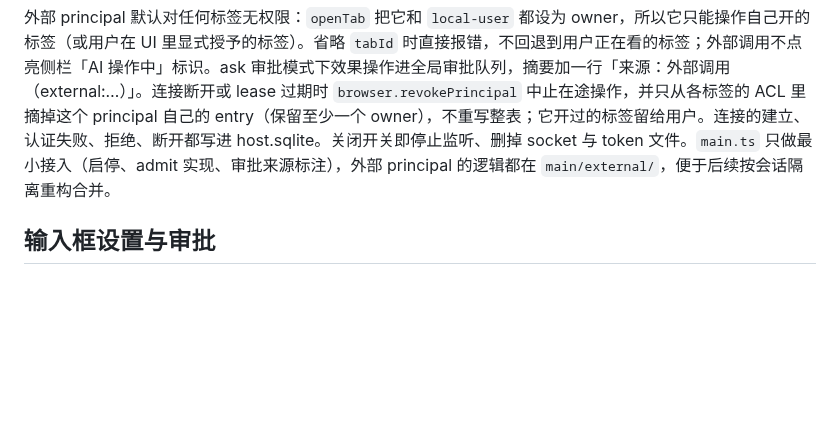
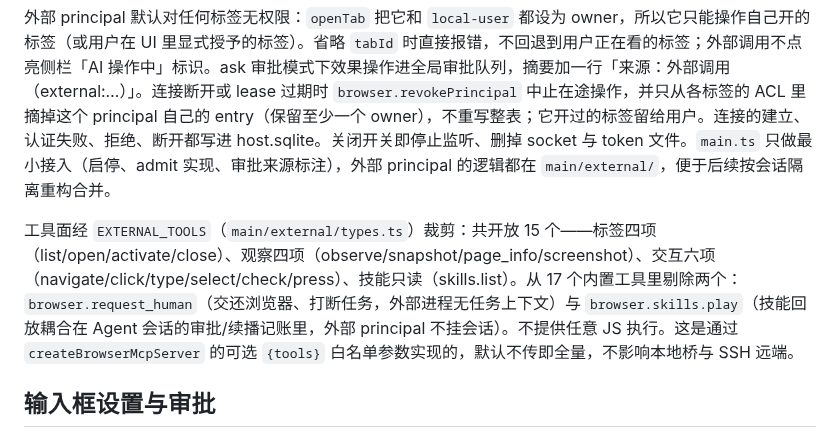
Before and after one commit to echoVic/pilion-browser, a Markdown page: docs/architecture.md, the part around the change. GitHub-like rendering; blank space fills up the shorter version.

```diff
--- a/docs/architecture.md
+++ b/docs/architecture.md
@@ -72,6 +72,8 @@ SSH 同时建立 ACP 标准输入输出通道，以及远端随机 Unix socket
 连接首帧带 token + 客户端名；token 用 timing-safe 比较，认证通过才 `admit`。`admit` 在 Host 里为这次连接固化一个 principal `external:<客户端名>`（客户端名只允许 `[a-z0-9-]`，握手后帧内再改也不认）、新建 session + attachment + lease（复用 `AttachmentLease`）。之后这条连接上的每个工具帧都用这个 attachment 调同一条 `executeTool`，和内置 Agent 一样过 Intent / 策略 / 审批 / 执行凭证 / fencing / 结果审计。外部工具集是 17 个内置工具的子集（见 `EXTERNAL_TOOLS`），刻意不开放 `browser.request_human` 与 `browser.skills.play`。
 
 外部 principal 默认对任何标签无权限：`openTab` 把它和 `local-user` 都设为 owner，所以它只能操作自己开的标签（或用户在 UI 里显式授予的标签）。省略 `tabId` 时直接报错，不回退到用户正在看的标签；外部调用不点亮侧栏「AI 操作中」标识。ask 审批模式下效果操作进全局审批队列，摘要加一行「来源：外部调用（external:…）」。连接断开或 lease 过期时 `browser.revokePrincipal` 中止在途操作，并只从各标签的 ACL 里摘掉这个 principal 自己的 entry（保留至少一个 owner），不重写整表；它开过的标签留给用户。连接的建立、认证失败、拒绝、断开都写进 host.sqlite。关闭开关即停止监听、删掉 socket 与 token 文件。`main.ts` 只做最小接入（启停、admit 实现、审批来源标注），外部 principal 的逻辑都在 `main/external/`，便于后续按会话隔离重构合并。
+
+工具面经 `EXTERNAL_TOOLS`（`main/external/types.ts`）裁剪：共开放 15 个——标签四项（list/open/activate/close）、观察四项（observe/snapshot/page_info/screenshot）、交互六项（navigate/click/type/select/check/press）、技能只读（skills.list）。从 17 个内置工具里剔除两个：`browser.request_human`（交还浏览器、打断任务，外部进程无任务上下文）与 `browser.skills.play`（技能回放耦合在 Agent 会话的审批/续播记账里，外部 principal 不挂会话）。不提供任意 JS 执行。这是通过 `createBrowserMcpServer` 的可选 `{tools}` 白名单参数实现的，默认不传即全量，不影响本地桥与 SSH 远端。
 
 ## 输入框设置与审批
 
```
Also changed, not shown: README.md (+12 -1 lines).
